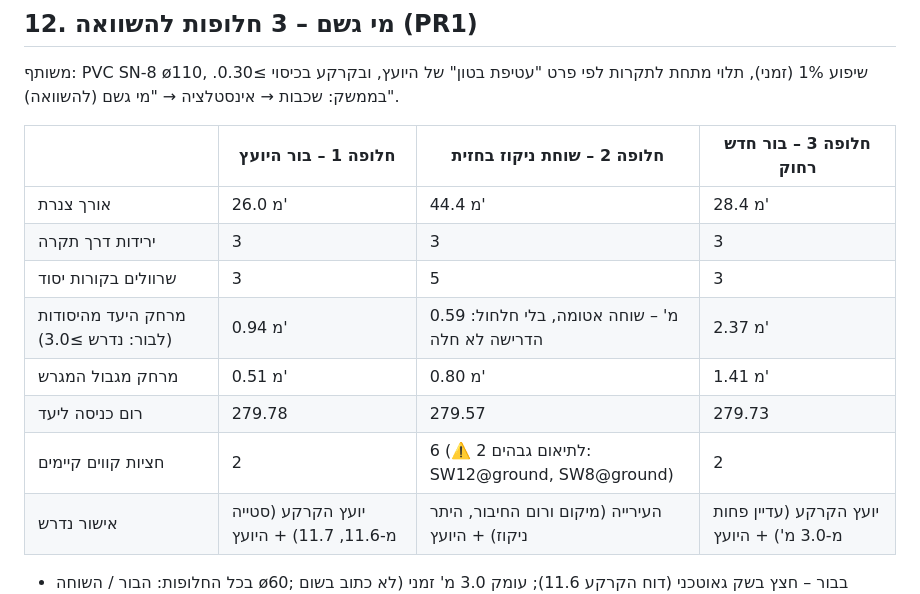
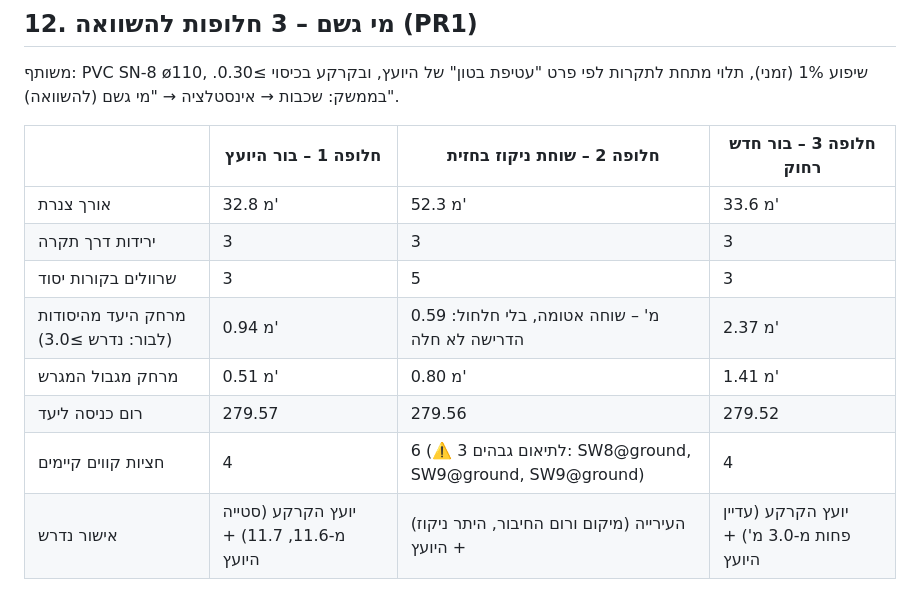
Before and after one commit to 123avihai-collab/House-3d, a Markdown page: docs/plumbing/03-proposal.md, the part around one of its changes. GitHub-like rendering.

```diff
--- a/docs/plumbing/03-proposal.md
+++ b/docs/plumbing/03-proposal.md
@@ -253,13 +250,13 @@
 
 | | חלופה 1 – בור היועץ | חלופה 2 – שוחת ניקוז בחזית | חלופה 3 – בור חדש רחוק |
 |---|---|---|---|
-| אורך צנרת | 26.0 מ' | 44.4 מ' | 28.4 מ' |
+| אורך צנרת | 32.8 מ' | 52.3 מ' | 33.6 מ' |
 | ירידות דרך תקרה | 3 | 3 | 3 |
 | שרוולים בקורות יסוד | 3 | 5 | 3 |
 | מרחק היעד מהיסודות (לבור: נדרש ≥3.0) | 0.94 מ' | 0.59 מ' – שוחה אטומה, בלי חלחול: הדרישה לא חלה | 2.37 מ' |
 | מרחק מגבול המגרש | 0.51 מ' | 0.80 מ' | 1.41 מ' |
-| רום כניסה ליעד | 279.78 | 279.57 | 279.73 |
-| חציות קווים קיימים | 2 | 6 (⚠️ 2 לתיאום גבהים: SW12@ground, SW8@ground) | 2 |
+| רום כניסה ליעד | 279.57 | 279.56 | 279.52 |
+| חציות קווים קיימים | 4 | 6 (⚠️ 3 לתיאום גבהים: SW8@ground, SW9@ground, SW9@ground) | 4 |
 | אישור נדרש | יועץ הקרקע (סטייה מ-11.6, 11.7) + היועץ | העירייה (מיקום ורום החיבור, היתר ניקוז) + היועץ | יועץ הקרקע (עדיין פחות מ-3.0 מ') + היועץ |
 
 - בכל החלופות: הבור / השוחה ø60; בבור – חצץ בשק גאוטכני (דוח הקרקע 11.6); עומק 3.0 מ' זמני (לא כתוב בשום מקור).
```
Also changed, not shown: other parts of docs/plumbing/03-proposal.md (+67 -70 lines), docs/verification/plumbing-1.md (+5 -5 lines), docs/plumbing/screenshots/proposal-ortho-ground.jpg (added), 7 other files.
